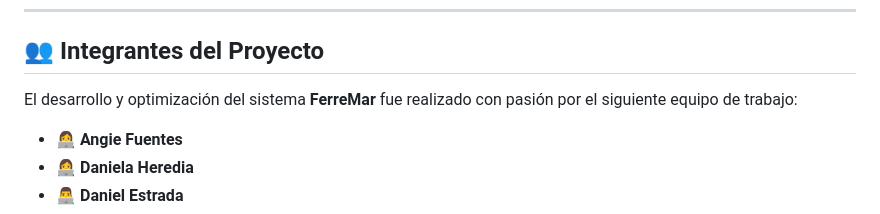
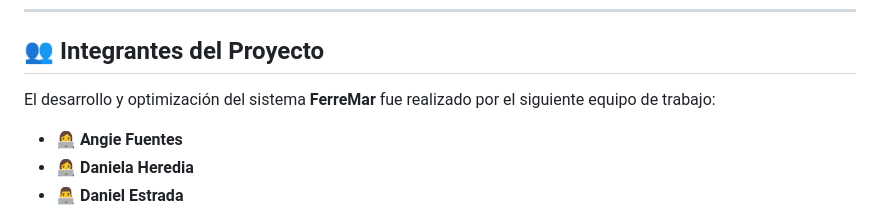
Before and after one commit to AngieFuentes2909/FerreMar, a Markdown page: README.md, the part around the change. Drawn GitHub-style.

Commit message:
Correct team description wording in README

```diff
--- a/README.md
+++ b/README.md
@@ -113,7 +113,7 @@ El código sigue una arquitectura **Modelo-Vista-Controlador (MVC)** ordenada y
 
 ## 👥 Integrantes del Proyecto
 
-El desarrollo y optimización del sistema **FerreMar** fue realizado con pasión por el siguiente equipo de trabajo:
+El desarrollo y optimización del sistema **FerreMar** fue realizado por el siguiente equipo de trabajo:
 
 *   👩‍💻 **Angie Fuentes**
 *   👩‍💻 **Daniela Heredia**
```
